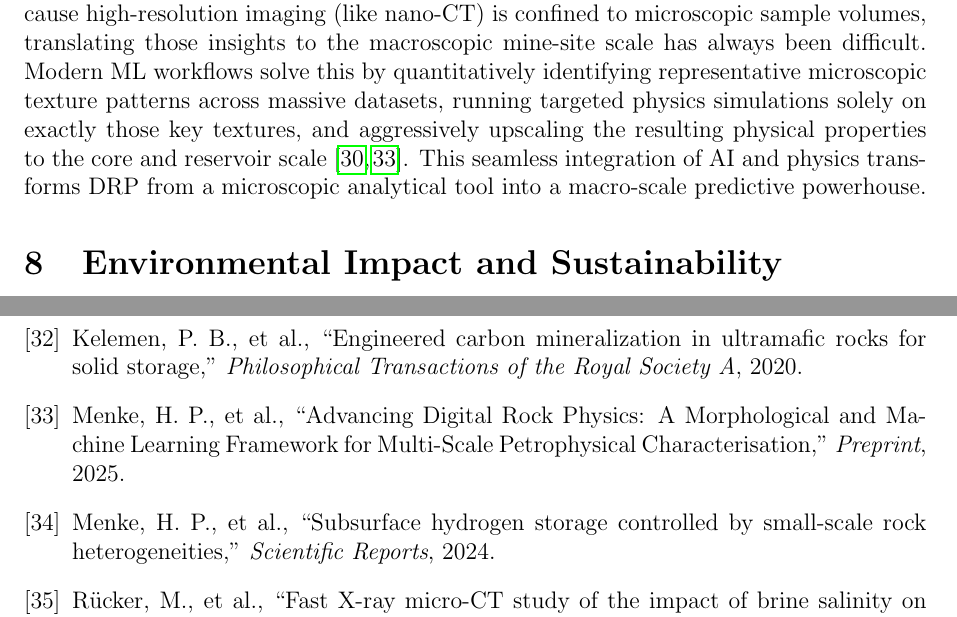
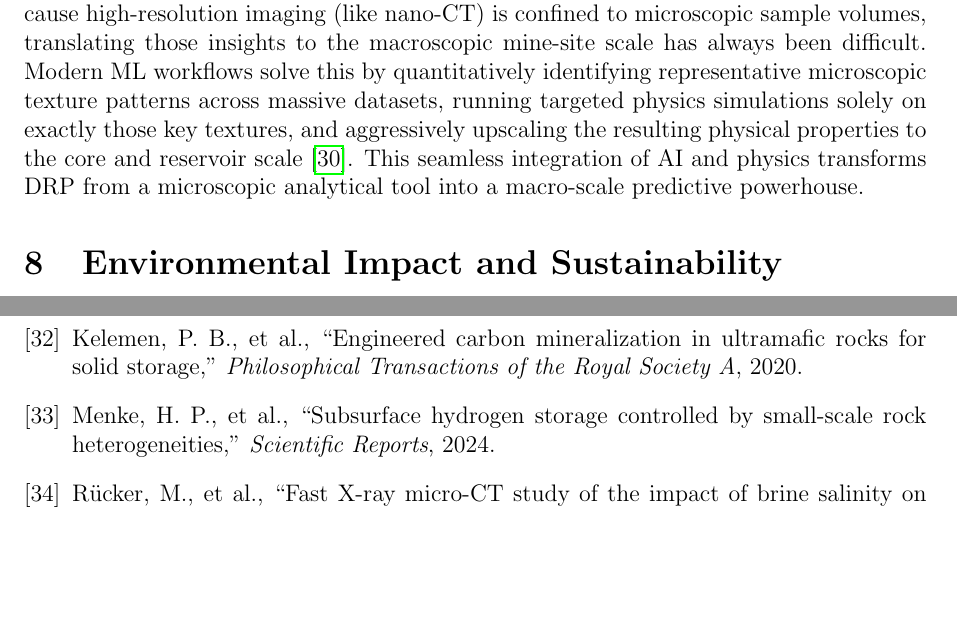
Before and after one commit to hannahmenke/CriticalMineralsExploratory, a LaTeX paper (white_paper.tex): two parts of pages 5 and 8 of 8, joined at a grey line, cut so that both start at the same text, the shorter picture padded with empty space. Compiled offline with pdfLaTeX.

Commit message:
Removed incorrectly attributed 2025 ML preprint citation

```diff
--- a/white_paper.tex
+++ b/white_paper.tex
@@ -59,7 +59,7 @@ The integration of Machine Learning (ML) is fundamentally transforming Digital R
 
 Furthermore, Physics-Informed Neural Networks (PINNs) are revolutionizing the reliability of these models. Unlike standard data-driven AI, PINNs natively embed physical laws (such as Navier-Stokes equations for fluid flow) directly into their loss functions. This mechanism ensures that the AI's predictions strictly adhere to the fundamental laws of physics, allowing researchers to accurately infer fluid dynamics even when tomographic data is sparse or noisy \cite{raissi_pinns_2019}.
 
-Crucially, ML provides the ultimate solution to the DRP ``upscaling'' challenge. Because high-resolution imaging (like nano-CT) is confined to microscopic sample volumes, translating those insights to the macroscopic mine-site scale has always been difficult. Modern ML workflows solve this by quantitatively identifying representative microscopic texture patterns across massive datasets, running targeted physics simulations solely on exactly those key textures, and aggressively upscaling the resulting physical properties to the core and reservoir scale \cite{ml_upscaling_drp_2022, menke_machine_learning_2025}. This seamless integration of AI and physics transforms DRP from a microscopic analytical tool into a macro-scale predictive powerhouse.
+Crucially, ML provides the ultimate solution to the DRP ``upscaling'' challenge. Because high-resolution imaging (like nano-CT) is confined to microscopic sample volumes, translating those insights to the macroscopic mine-site scale has always been difficult. Modern ML workflows solve this by quantitatively identifying representative microscopic texture patterns across massive datasets, running targeted physics simulations solely on exactly those key textures, and aggressively upscaling the resulting physical properties to the core and reservoir scale \cite{ml_upscaling_drp_2022}. This seamless integration of AI and physics transforms DRP from a microscopic analytical tool into a macro-scale predictive powerhouse.
 
 \section{Environmental Impact and Sustainability}
 The deployment of DRP also carries profound implications for environmental sustainability. Regarding carbon storage (CCUS), leveraging DRP ensures the safe and rapid mineralisation of $CO_2$ inside mafic and ultramafic rocks. Building on successes like the CarbFix project in Iceland \cite{gislason_carbfix_2018}, performing CCUS alongside extraction operations provides a dual benefit: securing vital domestic resources while achieving permanent carbon sequestration and providing crucial insights into dynamic subsurface gas storage \cite{kelemen_peridotite_2020, menke_hydrogen_2024}. Furthermore, by gaining a better fundamental understanding of particle surface areas, wettability, and multi-phase flow via fast X-ray imaging \cite{rucker_fast_xray_2017}, traditional floatation and leaching circuits can be significantly optimized, leading to dramatically reduced fresh water consumption across the mining sector.
@@ -187,9 +187,6 @@ Gislason, S. R., and Oelkers, E. H., ``Carbon Storage in Basalt,'' \textit{Scien
 \bibitem{kelemen_peridotite_2020}
 Kelemen, P. B., et al., ``Engineered carbon mineralization in ultramafic rocks for solid storage,'' \textit{Philosophical Transactions of the Royal Society A}, 2020.
 
-\bibitem{menke_machine_learning_2025}
-Menke, H. P., et al., ``Advancing Digital Rock Physics: A Morphological and Machine Learning Framework for Multi-Scale Petrophysical Characterisation,'' \textit{Preprint}, 2025.
-
 \bibitem{menke_hydrogen_2024}
 Menke, H. P., et al., ``Subsurface hydrogen storage controlled by small-scale rock heterogeneities,'' \textit{Scientific Reports}, 2024.
 
```
